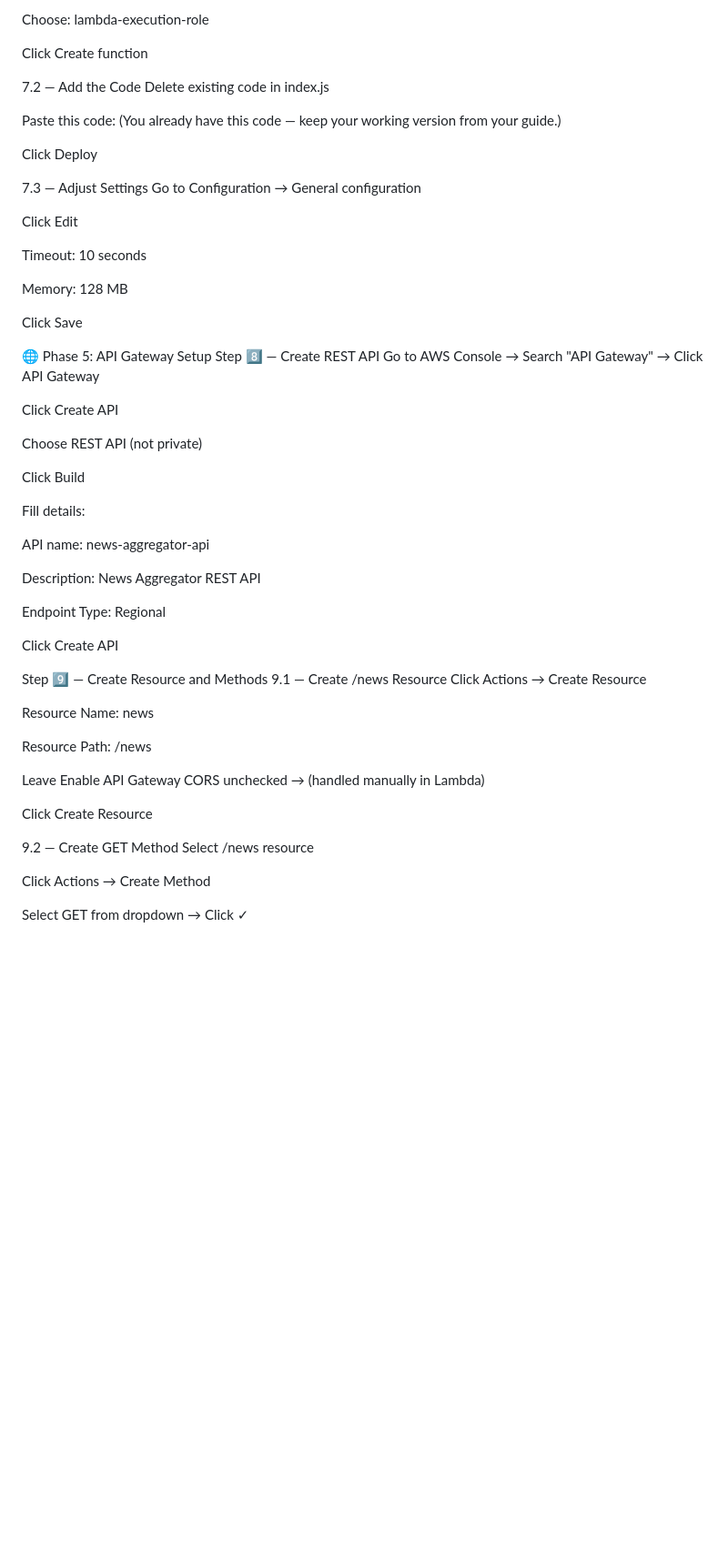
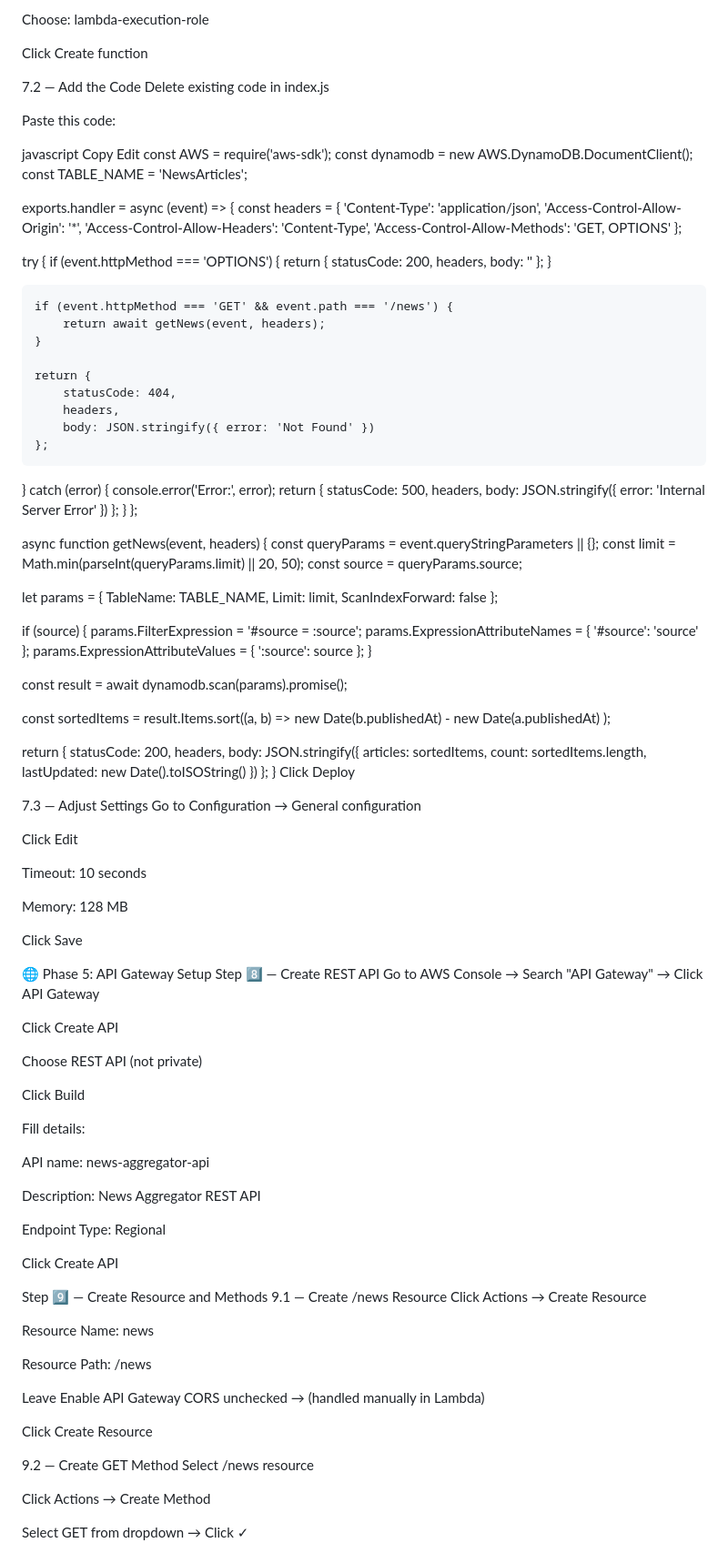
Before and after one commit to Jaydeep99-rep/NewsFlow, a Markdown page: README.md, the part around the change printed below. Shown: that part at 91% size. Drawn GitHub-style; blank space fills up the shorter version.

```diff
--- a/README.md
+++ b/README.md
@@ -255,16 +263,70 @@ Choose: lambda-execution-role
 
 Click Create function
 
-7.2 — Add the Code
-Delete existing code in index.js
+7.2 — Add the Code Delete existing code in index.js
 
 Paste this code:
-(You already have this code — keep your working version from your guide.)
 
-Click Deploy
+javascript Copy Edit const AWS = require('aws-sdk'); const dynamodb = new AWS.DynamoDB.DocumentClient(); const TABLE_NAME = 'NewsArticles';
 
-7.3 — Adjust Settings
-Go to Configuration → General configuration
+exports.handler = async (event) => { const headers = { 'Content-Type': 'application/json', 'Access-Control-Allow-Origin': '*', 'Access-Control-Allow-Headers': 'Content-Type', 'Access-Control-Allow-Methods': 'GET, OPTIONS' };
+
+try {
+    if (event.httpMethod === 'OPTIONS') {
+        return { statusCode: 200, headers, body: '' };
+    }
+
+    if (event.httpMethod === 'GET' && event.path === '/news') {
+        return await getNews(event, headers);
+    }
+
+    return {
+        statusCode: 404,
+        headers,
+        body: JSON.stringify({ error: 'Not Found' })
+    };
+} catch (error) {
+    console.error('Error:', error);
+    return {
+        statusCode: 500,
+        headers,
+        body: JSON.stringify({ error: 'Internal Server Error' })
+    };
+}
+};
+
+async function getNews(event, headers) { const queryParams = event.queryStringParameters || {}; const limit = Math.min(parseInt(queryParams.limit) || 20, 50); const source = queryParams.source;
+
+let params = {
+    TableName: TABLE_NAME,
+    Limit: limit,
+    ScanIndexForward: false
+};
+
+if (source) {
+    params.FilterExpression = '#source = :source';
+    params.ExpressionAttributeNames = { '#source': 'source' };
+    params.ExpressionAttributeValues = { ':source': source };
+}
+
+const result = await dynamodb.scan(params).promise();
+
+const sortedItems = result.Items.sort((a, b) =>
+    new Date(b.publishedAt) - new Date(a.publishedAt)
+);
+
+return {
+    statusCode: 200,
+    headers,
+    body: JSON.stringify({
+        articles: sortedItems,
+        count: sortedItems.length,
+        lastUpdated: new Date().toISOString()
+    })
+};
+} Click Deploy
+
+7.3 — Adjust Settings Go to Configuration → General configuration
 
 Click Edit
 
@@ -274,9 +336,7 @@ Memory: 128 MB
 
 Click Save
 
-🌐 Phase 5: API Gateway Setup
-Step 8️⃣ — Create REST API
-Go to AWS Console → Search "API Gateway" → Click API Gateway
+🌐 Phase 5: API Gateway Setup Step 8️⃣ — Create REST API Go to AWS Console → Search "API Gateway" → Click API Gateway
 
 Click Create API
 
@@ -294,9 +354,7 @@ Endpoint Type: Regional
 
 Click Create API
 
-Step 9️⃣ — Create Resource and Methods
-9.1 — Create /news Resource
-Click Actions → Create Resource
+Step 9️⃣ — Create Resource and Methods 9.1 — Create /news Resource Click Actions → Create Resource
 
 Resource Name: news
 
@@ -306,8 +364,7 @@ Leave Enable API Gateway CORS unchecked → (handled manually in Lambda)
 
 Click Create Resource
 
-9.2 — Create GET Method
-Select /news resource
+9.2 — Create GET Method Select /news resource
 
 Click Actions → Create Method
 
```
Also changed, not shown: other parts of README.md (+108 -111 lines).
